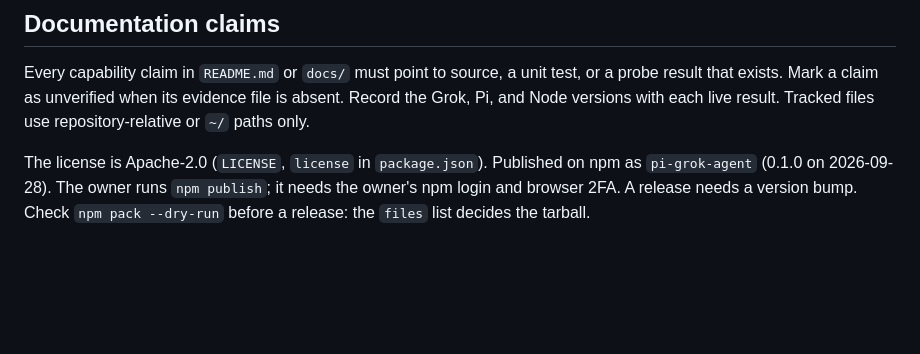
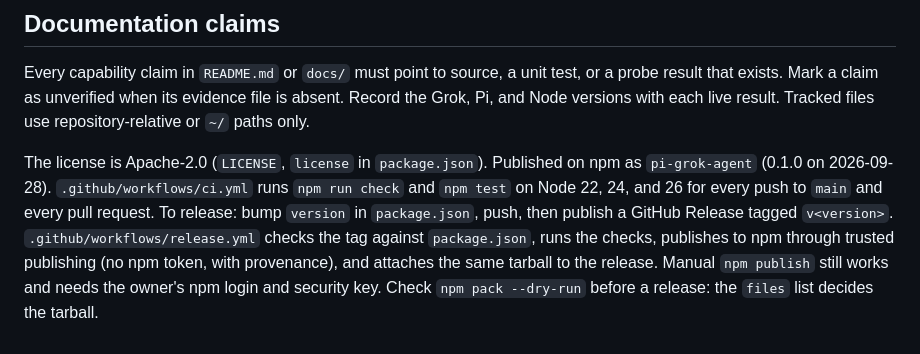
Before and after one commit to JangMan-J/pi-grok-agent, a Markdown page: AGENTS.md, the part around the change. GitHub-like rendering; blank space fills up the shorter version.

Commit message:
README: CI, npm, and license badges; AGENTS.md: CI and release workflow

```diff
--- a/AGENTS.md
+++ b/AGENTS.md
@@ -47,4 +47,4 @@ Invariants:
 
 Every capability claim in `README.md` or `docs/` must point to source, a unit test, or a probe result that exists. Mark a claim as unverified when its evidence file is absent. Record the Grok, Pi, and Node versions with each live result. Tracked files use repository-relative or `~/` paths only.
 
-The license is Apache-2.0 (`LICENSE`, `license` in `package.json`). Published on npm as `pi-grok-agent` (0.1.0 on 2026-09-28). The owner runs `npm publish`; it needs the owner's npm login and browser 2FA. A release needs a version bump. Check `npm pack --dry-run` before a release: the `files` list decides the tarball.
+The license is Apache-2.0 (`LICENSE`, `license` in `package.json`). Published on npm as `pi-grok-agent` (0.1.0 on 2026-09-28). `.github/workflows/ci.yml` runs `npm run check` and `npm test` on Node 22, 24, and 26 for every push to `main` and every pull request. To release: bump `version` in `package.json`, push, then publish a GitHub Release tagged `v<version>`. `.github/workflows/release.yml` checks the tag against `package.json`, runs the checks, publishes to npm through trusted publishing (no npm token, with provenance), and attaches the same tarball to the release. Manual `npm publish` still works and needs the owner's npm login and security key. Check `npm pack --dry-run` before a release: the `files` list decides the tarball.
```
Also changed, not shown: README.md (+6 -0 lines).
